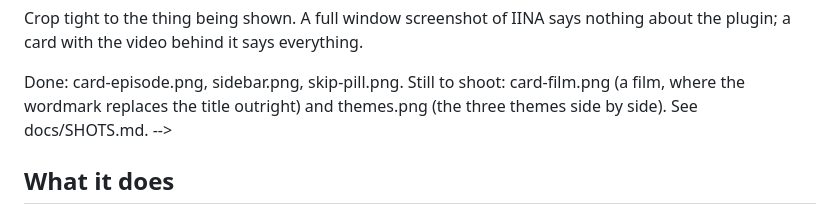
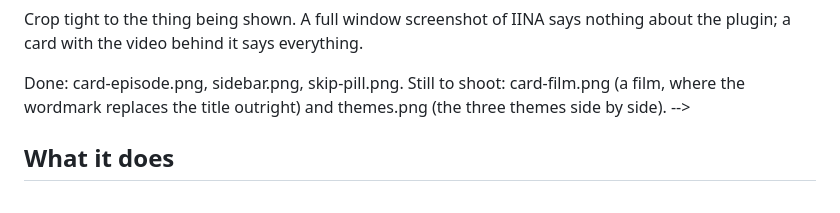
Before and after one commit to iancenry/iina-episode-info, a Markdown page: README.md, the part around the change. Drawn GitHub-style.

```diff
--- a/README.md
+++ b/README.md
@@ -23,7 +23,7 @@ nothing about the plugin; a card with the video behind it says everything.
 
 Done: card-episode.png, sidebar.png, skip-pill.png. Still to shoot:
 card-film.png (a film, where the wordmark replaces the title outright) and
-themes.png (the three themes side by side). See docs/SHOTS.md.
+themes.png (the three themes side by side).
 -->
 
 ## What it does
```
Also changed, not shown: docs/SHOTS.md (deleted, +0 -104 lines).
